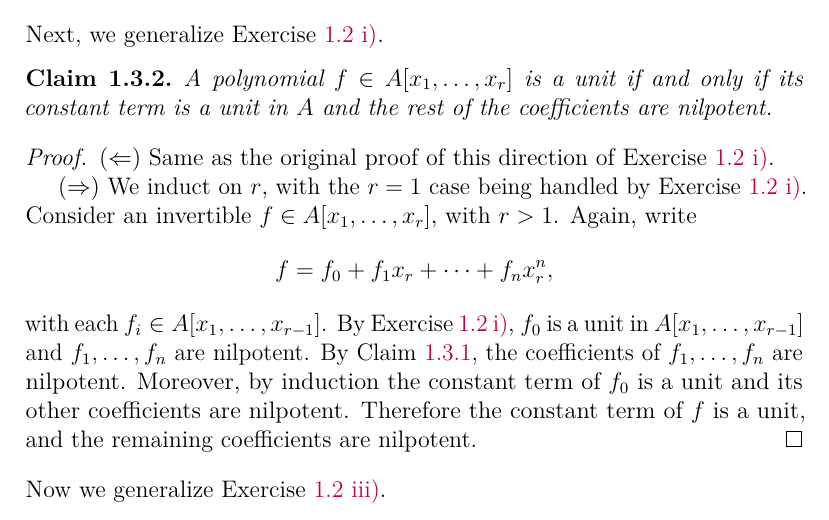
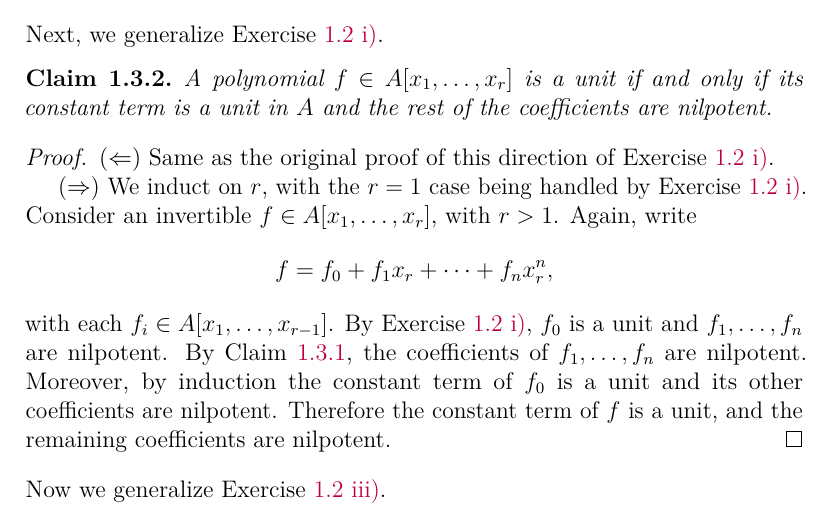
Before and after one commit to artemmavrin/atiyah-macdonald, a LaTeX document (solutions.tex, which reads chapters/01/exercises/03.tex): part of page 5 of 9, cut so that both start at the same text. Compiled offline with pdfLaTeX.

Commit message:
fixed overfull \hbox

```diff
--- a/chapters/01/exercises/03.tex
+++ b/chapters/01/exercises/03.tex
@@ -44,7 +44,7 @@ Again, write
 f = f_0 + f_1 x_r + \cdots + f_n x_r^n,
 \end{equation*}
 with each \(f_i \in A[x_1, \ldots, x_{r-1}]\).
-By \expartref{1}{2}{i}, \(f_0\) is a unit in \(A[x_1,\ldots,x_{r-1}]\) and \(f_1, \ldots, f_n\) are nilpotent.
+By \expartref{1}{2}{i}, \(f_0\) is a unit and \(f_1, \ldots, f_n\) are nilpotent.
 By Claim~\ref{claim:1.3.ii}, the coefficients of \(f_1, \ldots, f_n\) are nilpotent.
 Moreover, by induction the constant term of \(f_0\) is a unit and its other coefficients are nilpotent.
 Therefore the constant term of \(f\) is a unit, and the remaining coefficients are nilpotent.
```
